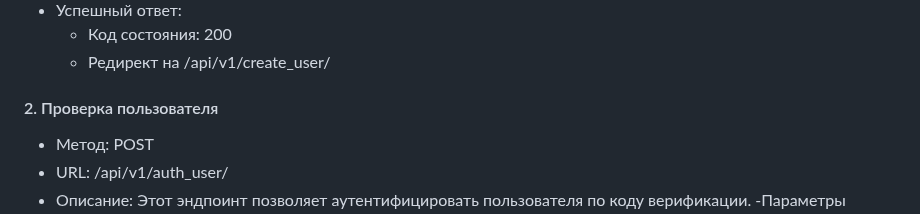
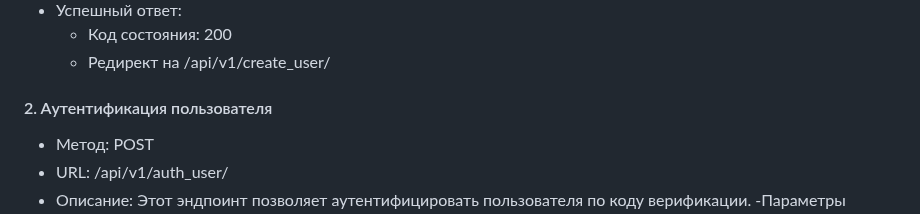
Before and after one commit to Indi77erence/api_Hammer_Systems, a Markdown page: Readmi_API.md, the part around the change. GitHub-like rendering.

```diff
--- a/Readmi_API.md
+++ b/Readmi_API.md
@@ -11,7 +11,7 @@
   - Редирект на /api/v1/create_user/
 
 
-#### 2. Проверка пользователя
+#### 2. Aутентификация  пользователя
 - Метод: POST
 - URL: /api/v1/auth_user/
 - Описание: Этот эндпоинт позволяет аутентифицировать пользователя по коду верификации.
```
